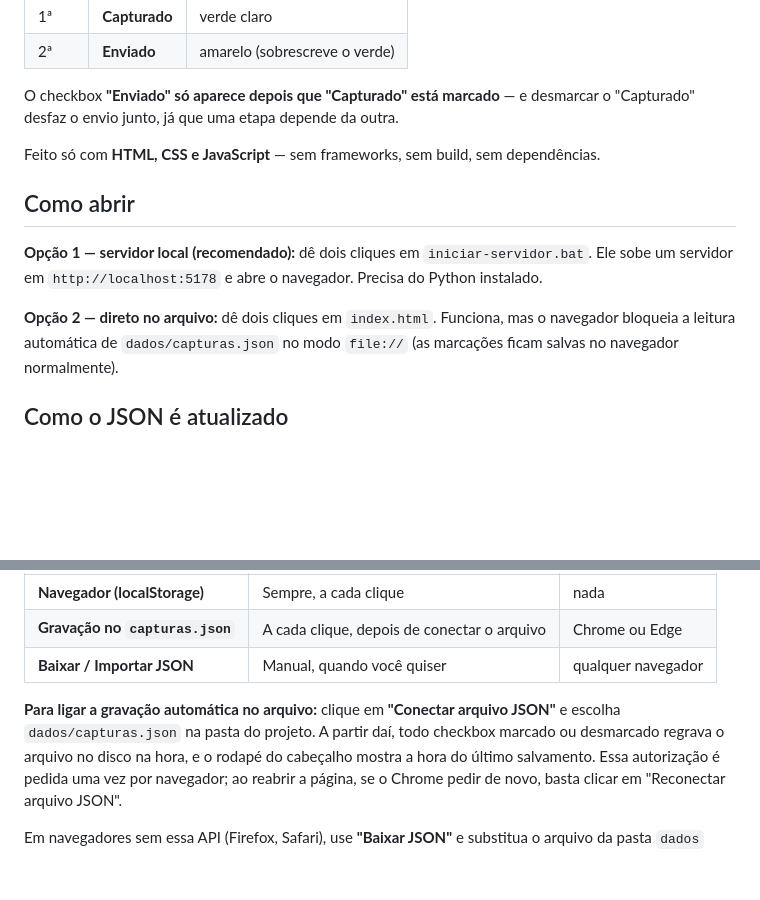
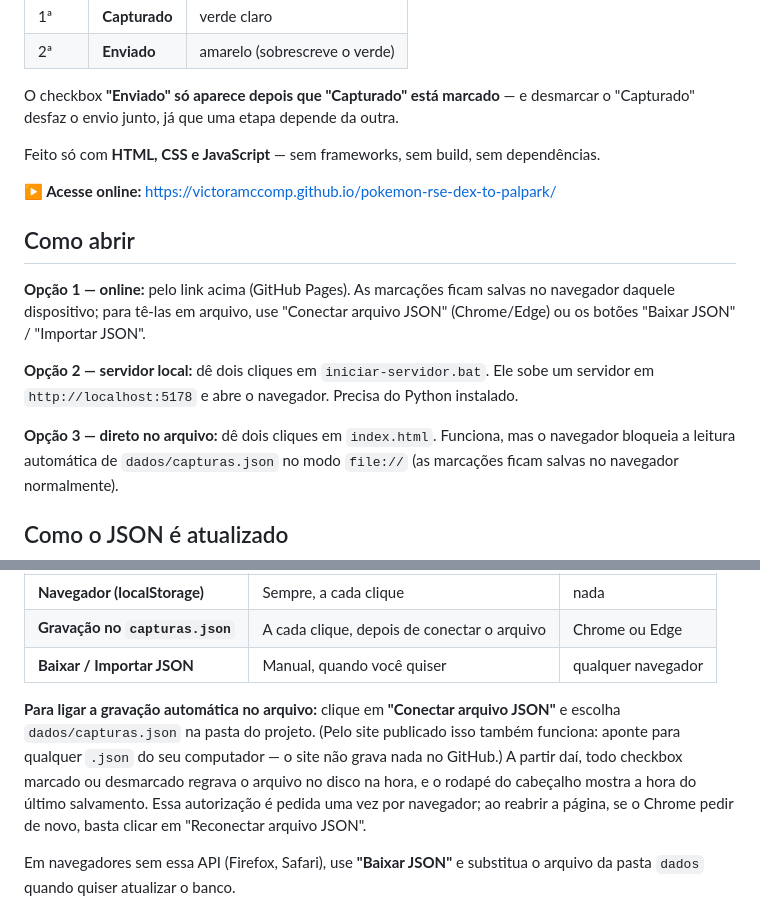
Before and after one commit to victoramccomp/pokemon-rse-dex-to-palpark, a Markdown page: README.md, 2 parts joined by grey strips. Drawn GitHub-style; blank space fills up the shorter version.

Commit message:
Adiciona o link do GitHub Pages no README
Co-Authored-By: Claude Opus 5 <noreply@anthropic.com>

```diff
--- a/README.md
+++ b/README.md
@@ -16,12 +16,18 @@ O checkbox **"Enviado" só aparece depois que "Capturado" está marcado** — e
 
 Feito só com **HTML, CSS e JavaScript** — sem frameworks, sem build, sem dependências.
 
+**▶ Acesse online:** https://victoramccomp.github.io/pokemon-rse-dex-to-palpark/
+
 ## Como abrir
 
-**Opção 1 — servidor local (recomendado):** dê dois cliques em `iniciar-servidor.bat`.
-Ele sobe um servidor em `http://localhost:5178` e abre o navegador. Precisa do Python instalado.
+**Opção 1 — online:** pelo link acima (GitHub Pages). As marcações ficam salvas no navegador
+daquele dispositivo; para tê-las em arquivo, use "Conectar arquivo JSON" (Chrome/Edge) ou os
+botões "Baixar JSON" / "Importar JSON".
 
-**Opção 2 — direto no arquivo:** dê dois cliques em `index.html`. Funciona, mas o navegador
+**Opção 2 — servidor local:** dê dois cliques em `iniciar-servidor.bat`. Ele sobe um servidor em
+`http://localhost:5178` e abre o navegador. Precisa do Python instalado.
+
+**Opção 3 — direto no arquivo:** dê dois cliques em `index.html`. Funciona, mas o navegador
 bloqueia a leitura automática de `dados/capturas.json` no modo `file://` (as marcações ficam
 salvas no navegador normalmente).
 
@@ -37,7 +43,8 @@ disco sozinha (por segurança do navegador), existem três camadas:
 | **Baixar / Importar JSON** | Manual, quando você quiser | qualquer navegador |
 
 **Para ligar a gravação automática no arquivo:** clique em **"Conectar arquivo JSON"** e escolha
-`dados/capturas.json` na pasta do projeto. A partir daí, todo checkbox marcado ou desmarcado
+`dados/capturas.json` na pasta do projeto. (Pelo site publicado isso também funciona: aponte
+para qualquer `.json` do seu computador — o site não grava nada no GitHub.) A partir daí, todo checkbox marcado ou desmarcado
 regrava o arquivo no disco na hora, e o rodapé do cabeçalho mostra a hora do último salvamento.
 Essa autorização é pedida uma vez por navegador; ao reabrir a página, se o Chrome pedir de novo,
 basta clicar em "Reconectar arquivo JSON".
```
